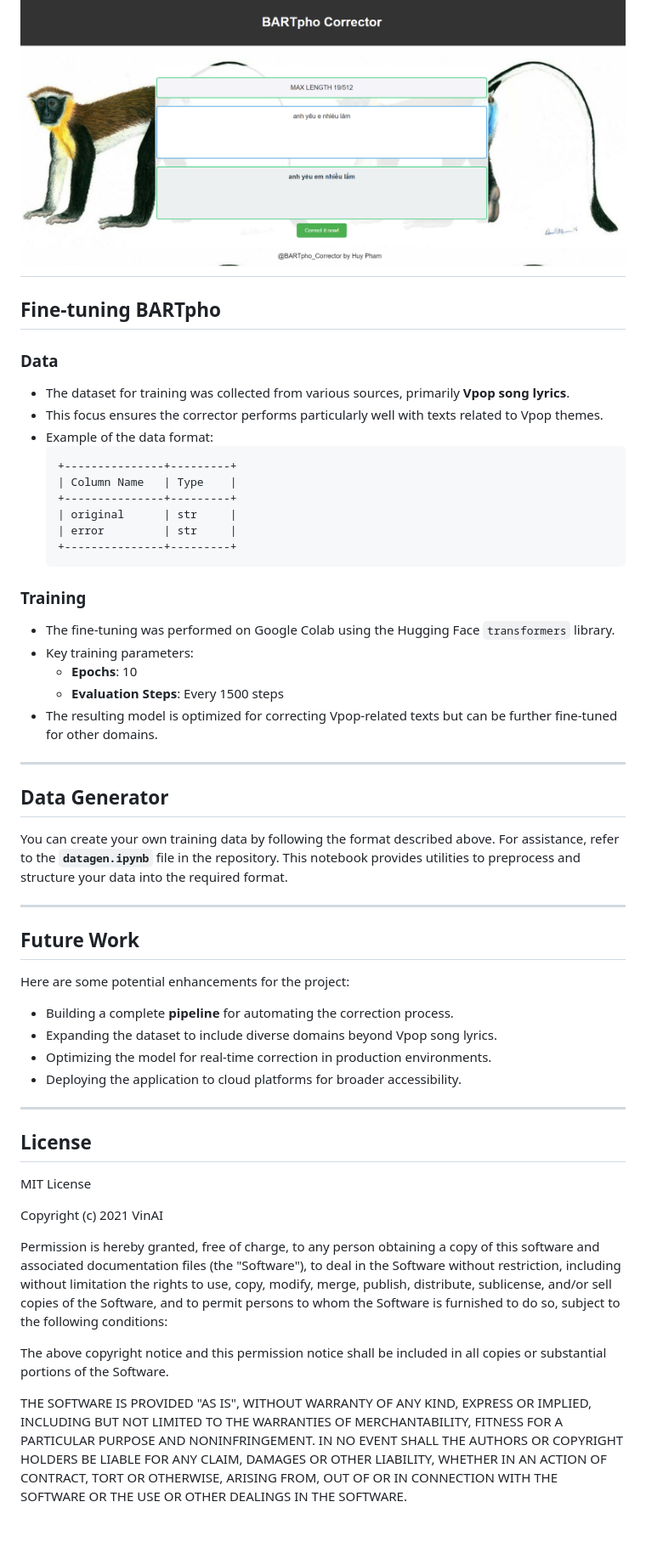
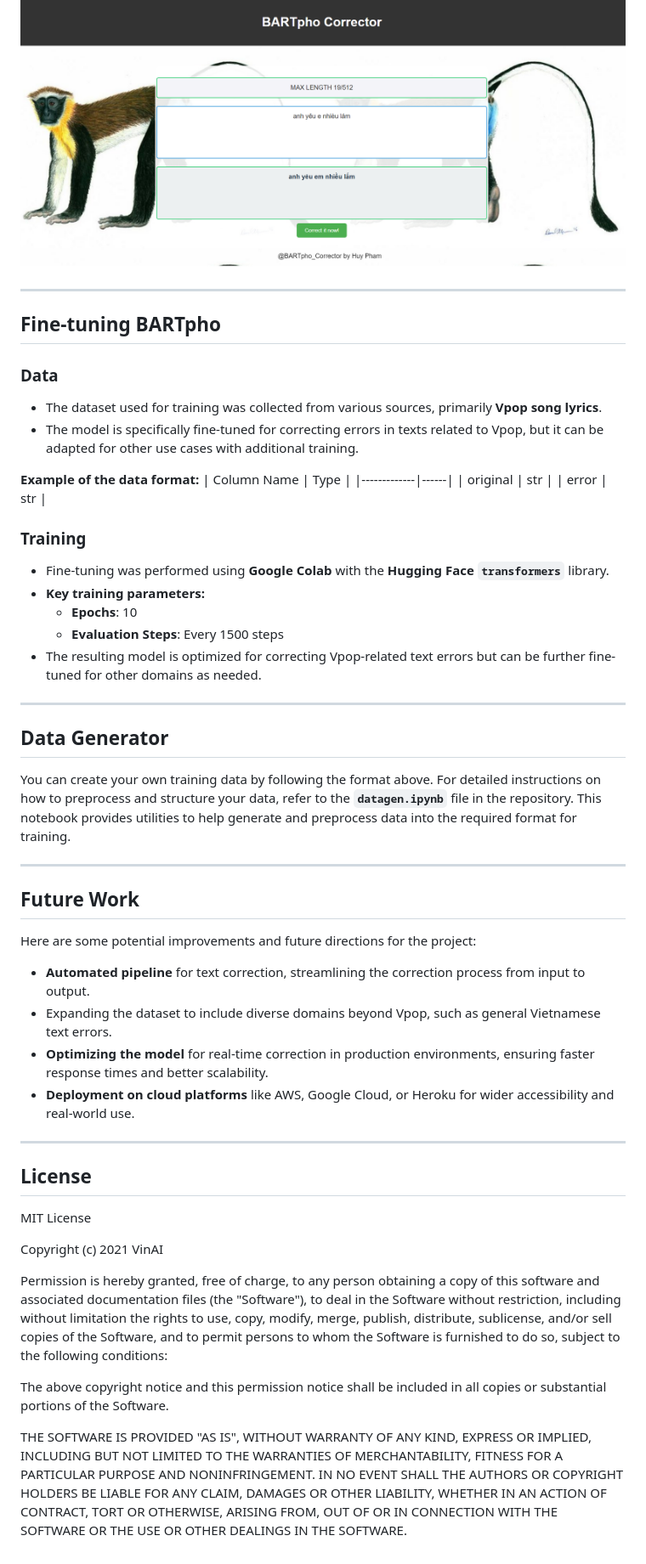
Before and after one commit to HuyPham235711/BARTpho_Corrector, a Markdown page: README.md, the part around the change printed below. Shown: that part at 85% size. GitHub-like rendering; blank space fills up the shorter version.

````diff
--- a/README.md
+++ b/README.md
@@ -67,43 +73,41 @@ Visit [http://127.0.0.1:5000](http://127.0.0.1:5000) in your browser to access t
 ![BARTpho Corrector Web Interface](review/test_screen.png)
+
 ---
 
 ## Fine-tuning BARTpho
 
 ### Data
-- The dataset for training was collected from various sources, primarily **Vpop song lyrics**.
-- This focus ensures the corrector performs particularly well with texts related to Vpop themes.
-- Example of the data format:
-  ```
-  +---------------+---------+
-  | Column Name   | Type    |
-  +---------------+---------+
-  | original      | str     |
-  | error         | str     |
-  +---------------+---------+
-  ```
+- The dataset used for training was collected from various sources, primarily **Vpop song lyrics**.
+- The model is specifically fine-tuned for correcting errors in texts related to Vpop, but it can be adapted for other use cases with additional training.
+
+**Example of the data format:**
+| Column Name | Type |
+|-------------|------|
+| original    | str  |
+| error       | str  |
 
 ### Training
-- The fine-tuning was performed on Google Colab using the Hugging Face `transformers` library.
-- Key training parameters:
+- Fine-tuning was performed using **Google Colab** with the **Hugging Face `transformers`** library.
+- **Key training parameters:**
   - **Epochs**: 10
   - **Evaluation Steps**: Every 1500 steps
-- The resulting model is optimized for correcting Vpop-related texts but can be further fine-tuned for other domains.
+- The resulting model is optimized for correcting Vpop-related text errors but can be further fine-tuned for other domains as needed.
 
 ---
 
 ## Data Generator
 
-You can create your own training data by following the format described above. For assistance, refer to the **`datagen.ipynb`** file in the repository. This notebook provides utilities to preprocess and structure your data into the required format.
+You can create your own training data by following the format above. For detailed instructions on how to preprocess and structure your data, refer to the **`datagen.ipynb`** file in the repository. This notebook provides utilities to help generate and preprocess data into the required format for training.
 
 ---
 
 ## Future Work
 
-Here are some potential enhancements for the project:
-- Building a complete **pipeline** for automating the correction process.
-- Expanding the dataset to include diverse domains beyond Vpop song lyrics.
-- Optimizing the model for real-time correction in production environments.
-- Deploying the application to cloud platforms for broader accessibility.
+Here are some potential improvements and future directions for the project:
+- **Automated pipeline** for text correction, streamlining the correction process from input to output.
+- Expanding the dataset to include diverse domains beyond Vpop, such as general Vietnamese text errors.
+- **Optimizing the model** for real-time correction in production environments, ensuring faster response times and better scalability.
+- **Deployment on cloud platforms** like AWS, Google Cloud, or Heroku for wider accessibility and real-world use.
 
 ---
 
@@ -113,20 +117,8 @@ MIT License
 
 Copyright (c) 2021 VinAI
 
-Permission is hereby granted, free of charge, to any person obtaining a copy
-of this software and associated documentation files (the "Software"), to deal
-in the Software without restriction, including without limitation the rights
-to use, copy, modify, merge, publish, distribute, sublicense, and/or sell
-copies of the Software, and to permit persons to whom the Software is
-furnished to do so, subject to the following conditions:
+Permission is hereby granted, free of charge, to any person obtaining a copy of this software and associated documentation files (the "Software"), to deal in the Software without restriction, including without limitation the rights to use, copy, modify, merge, publish, distribute, sublicense, and/or sell copies of the Software, and to permit persons to whom the Software is furnished to do so, subject to the following conditions:
 
-The above copyright notice and this permission notice shall be included in all
-copies or substantial portions of the Software.
+The above copyright notice and this permission notice shall be included in all copies or substantial portions of the Software.
 
-THE SOFTWARE IS PROVIDED "AS IS", WITHOUT WARRANTY OF ANY KIND, EXPRESS OR
-IMPLIED, INCLUDING BUT NOT LIMITED TO THE WARRANTIES OF MERCHANTABILITY,
-FITNESS FOR A PARTICULAR PURPOSE AND NONINFRINGEMENT. IN NO EVENT SHALL THE
-AUTHORS OR COPYRIGHT HOLDERS BE LIABLE FOR ANY CLAIM, DAMAGES OR OTHER
-LIABILITY, WHETHER IN AN ACTION OF CONTRACT, TORT OR OTHERWISE, ARISING FROM,
-OUT OF OR IN CONNECTION WITH THE SOFTWARE OR THE USE OR OTHER DEALINGS IN THE
-SOFTWARE.
+THE SOFTWARE IS PROVIDED "AS IS", WITHOUT WARRANTY OF ANY KIND, EXPRESS OR IMPLIED, INCLUDING BUT NOT LIMITED TO THE WARRANTIES OF MERCHANTABILITY, FITNESS FOR A PARTICULAR PURPOSE AND NONINFRINGEMENT. IN NO EVENT SHALL THE AUTHORS OR COPYRIGHT HOLDERS BE LIABLE FOR ANY CLAIM, DAMAGES OR OTHER LIABILITY, WHETHER IN AN ACTION OF CONTRACT, TORT OR OTHERWISE, ARISING FROM, OUT OF OR IN CONNECTION WITH THE SOFTWARE OR THE USE OR OTHER DEALINGS IN THE SOFTWARE.
````
Also changed, not shown: other parts of README.md (+21 -15 lines).
